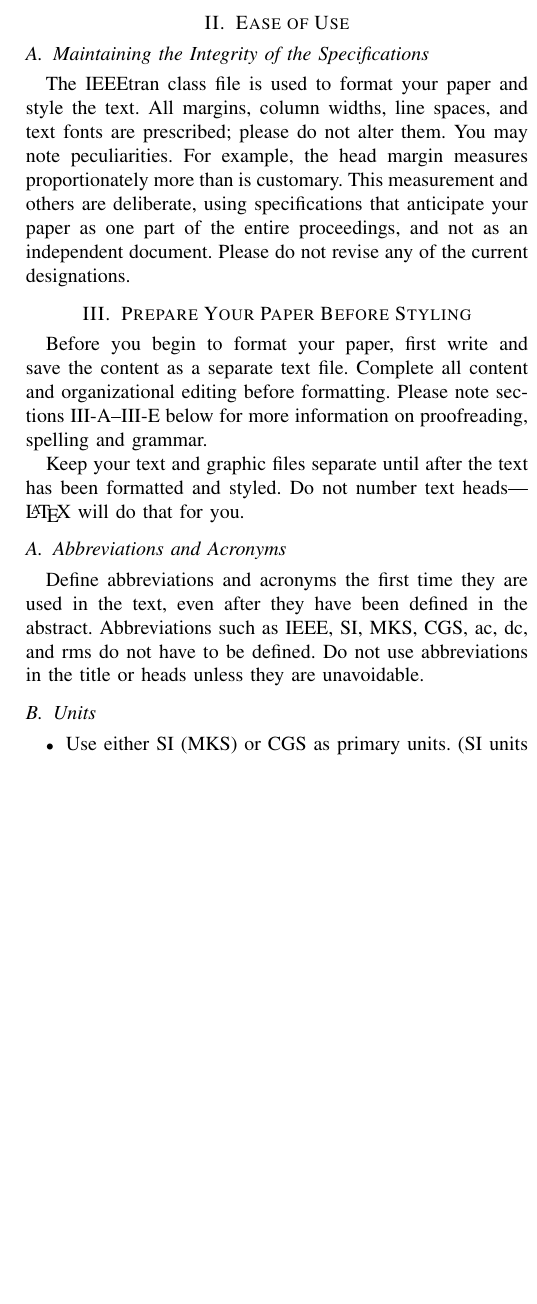
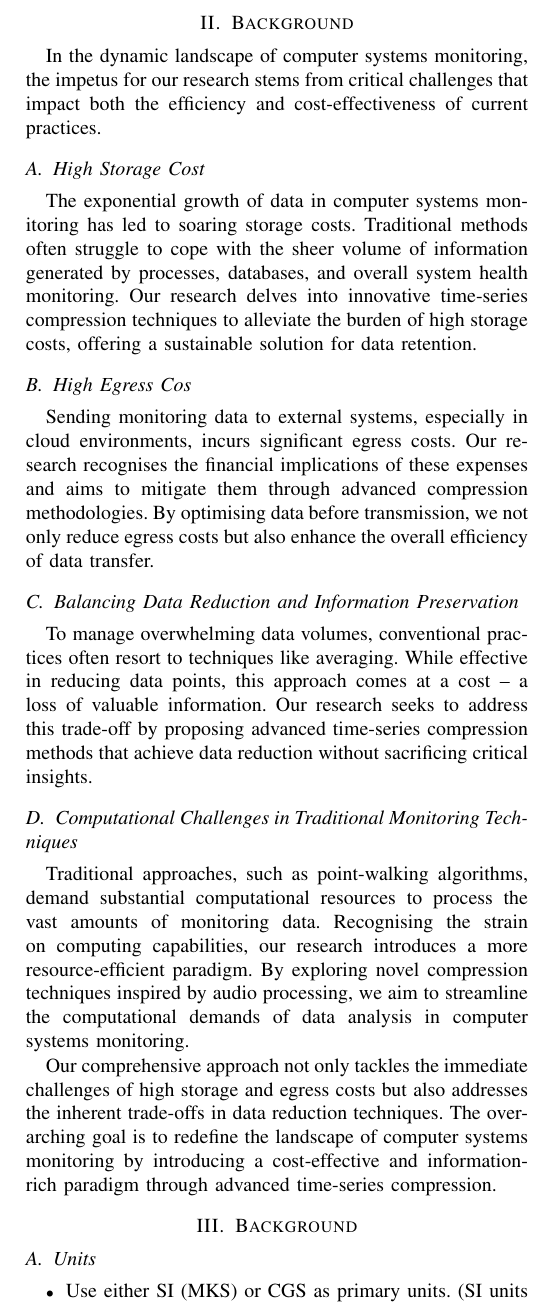
Before and after one commit to instaclustr/atsc, a LaTeX paper (publications/latex_source/whitepaper.tex): part of one column of page 2 of 4, cut at the place of the change, the shorter picture padded with empty space. Compiled offline with pdfLaTeX.

Commit message:
Background

```diff
--- a/publications/latex_source/whitepaper.tex
+++ b/publications/latex_source/whitepaper.tex
@@ -68,33 +68,32 @@ The significance of data compression extends beyond storage concerns to encompas
 
 Our approach doesn't only yield savings in at-rest scenarios but also in transit and during compute processing. By leveraging client-side devices [9], we enable highly efficient processing, incorporating parallelization techniques [7], and exploiting System-on-a-Chip architectures [8] for enhanced performance. This holistic strategy positions our methodology at the forefront of efficient and resource-conscious computer systems monitoring.
 
-\section{Ease of Use}
+\section{Background}
 
-\subsection{Maintaining the Integrity of the Specifications}
+In the dynamic landscape of computer systems monitoring, the impetus for our research stems from critical challenges that impact both the efficiency and cost-effectiveness of current practices.
 
-The IEEEtran class file is used to format your paper and style the text. All margins,
-column widths, line spaces, and text fonts are prescribed; please do not
-alter them. You may note peculiarities. For example, the head margin
-measures proportionately more than is customary. This measurement
-and others are deliberate, using specifications that anticipate your paper
-as one part of the entire proceedings, and not as an independent document.
-Please do not revise any of the current designations.
+\subsection{High Storage Cost}
 
-\section{Prepare Your Paper Before Styling}
-Before you begin to format your paper, first write and save the content as a
-separate text file. Complete all content and organizational editing before
-formatting. Please note sections \ref{AA}--\ref{SCM} below for more information on
-proofreading, spelling and grammar.
+The exponential growth of data in computer systems monitoring has led to soaring storage costs. Traditional methods often struggle to cope with the sheer volume of information generated by processes, databases, and overall system health monitoring. Our research delves into innovative time-series compression techniques to alleviate the burden of high storage costs, offering a sustainable solution for data retention.
 
-Keep your text and graphic files separate until after the text has been
-formatted and styled. Do not number text heads---{\LaTeX} will do that
-for you.
+\subsection{High Egress Cos}
+Sending monitoring data to external systems, especially in cloud environments, incurs significant egress costs. Our research recognises the financial implications of these expenses and aims to mitigate them through advanced compression methodologies. By optimising data before transmission, we not only reduce egress costs but also enhance the overall efficiency of data transfer.
 
-\subsection{Abbreviations and Acronyms}\label{AA}
-Define abbreviations and acronyms the first time they are used in the text,
-even after they have been defined in the abstract. Abbreviations such as
-IEEE, SI, MKS, CGS, ac, dc, and rms do not have to be defined. Do not use
-abbreviations in the title or heads unless they are unavoidable.
+\subsection{Balancing Data Reduction and Information Preservation}
+To manage overwhelming data volumes, conventional practices often resort to techniques like averaging. While effective in reducing data points, this approach comes at a cost – a loss of valuable information. Our research seeks to address this trade-off by proposing advanced time-series compression methods that achieve data reduction without sacrificing critical insights.
+
+\subsection{Computational Challenges in Traditional Monitoring Techniques}
+Traditional approaches, such as point-walking algorithms, demand substantial computational resources to process the vast amounts of monitoring data. Recognising the strain on computing capabilities, our research introduces a more resource-efficient paradigm. By exploring novel compression techniques inspired by audio processing, we aim to streamline the computational demands of data analysis in computer systems monitoring.
+
+% \begin{figure}[htbp]
+% \centerline{\includegraphics{fig1.png}}
+% \caption{Fig 2.}
+% \label{fig}
+% \end{figure}
+
+Our comprehensive approach not only tackles the immediate challenges of high storage and egress costs but also addresses the inherent trade-offs in data reduction techniques. The overarching goal is to redefine the landscape of computer systems monitoring by introducing a cost-effective and information-rich paradigm through advanced time-series compression.
+
+\section{Background}
 
 \subsection{Units}
 \begin{itemize}
```
